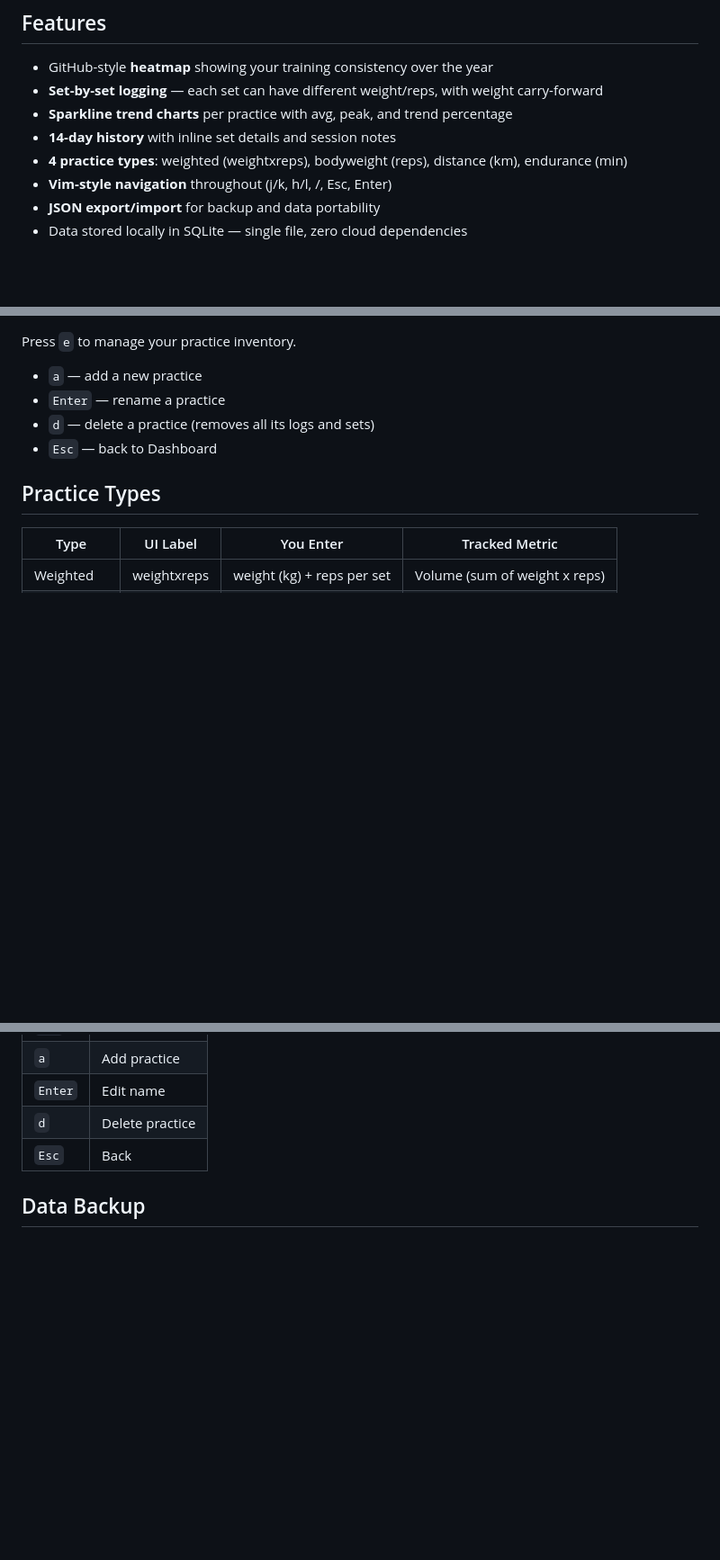
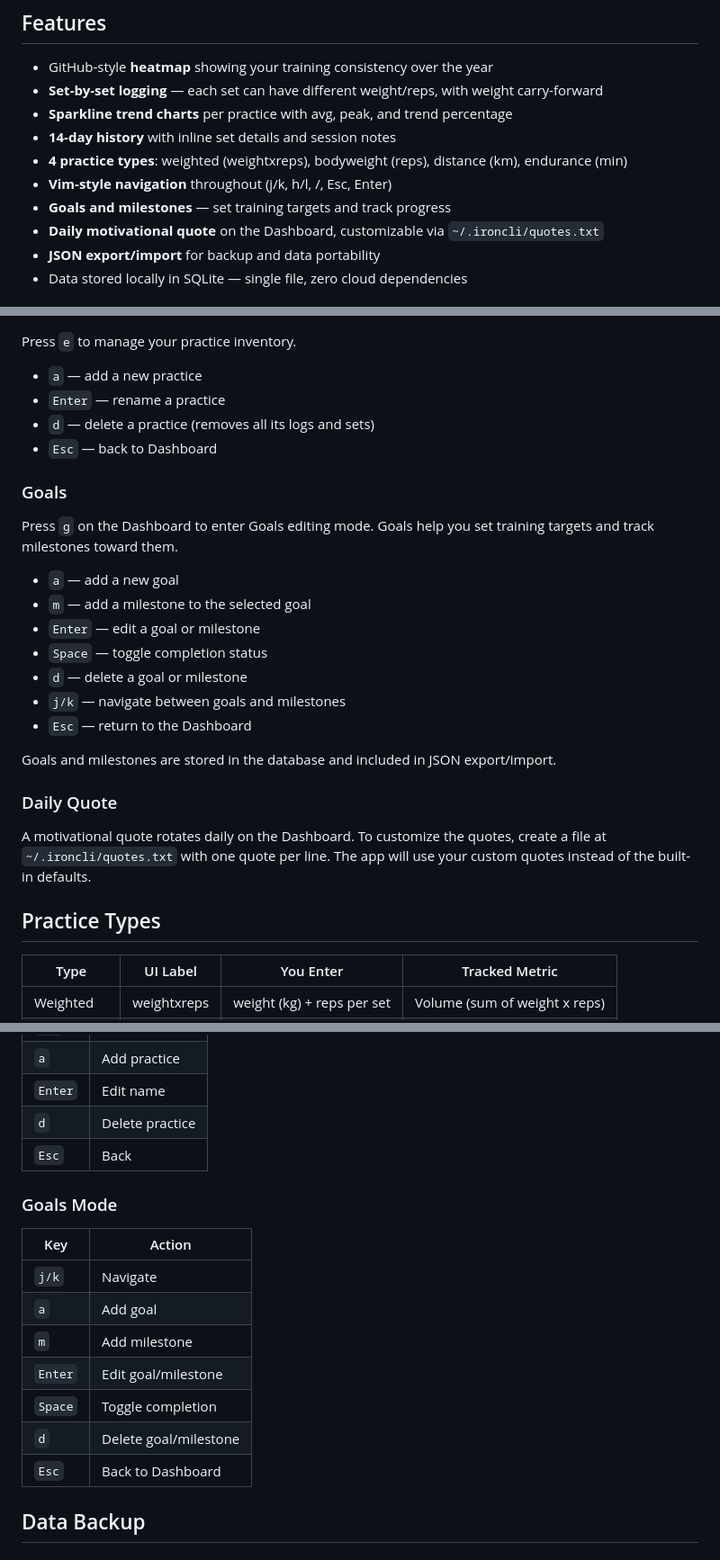
Before and after one commit to jhou1/iron, a Markdown page: README.md, 3 parts joined by grey strips. Shown at 90% size. GitHub-like rendering; blank space fills up the shorter version.

Commit message:
docs: add goals and daily quote documentation to README
Co-Authored-By: Claude Opus 4.6 (1M context) <noreply@anthropic.com>

```diff
--- a/README.md
+++ b/README.md
@@ -10,6 +10,8 @@ A beautiful terminal UI for tracking your training records. Log practices set-by
 - **14-day history** with inline set details and session notes
 - **4 practice types**: weighted (weightxreps), bodyweight (reps), distance (km), endurance (min)
 - **Vim-style navigation** throughout (j/k, h/l, /, Esc, Enter)
+- **Goals and milestones** — set training targets and track progress
+- **Daily motivational quote** on the Dashboard, customizable via `~/.ironcli/quotes.txt`
 - **JSON export/import** for backup and data portability
 - Data stored locally in SQLite — single file, zero cloud dependencies
 
@@ -109,6 +111,24 @@ Press `e` to manage your practice inventory.
 - `d` — delete a practice (removes all its logs and sets)
 - `Esc` — back to Dashboard
 
+### Goals
+
+Press `g` on the Dashboard to enter Goals editing mode. Goals help you set training targets and track milestones toward them.
+
+- `a` — add a new goal
+- `m` — add a milestone to the selected goal
+- `Enter` — edit a goal or milestone
+- `Space` — toggle completion status
+- `d` — delete a goal or milestone
+- `j/k` — navigate between goals and milestones
+- `Esc` — return to the Dashboard
+
+Goals and milestones are stored in the database and included in JSON export/import.
+
+### Daily Quote
+
+A motivational quote rotates daily on the Dashboard. To customize the quotes, create a file at `~/.ironcli/quotes.txt` with one quote per line. The app will use your custom quotes instead of the built-in defaults.
+
 ## Practice Types
 
 | Type | UI Label | You Enter | Tracked Metric |
@@ -171,6 +192,18 @@ Units are fixed: **kg**, **km**, **minutes**.
 | `d` | Delete practice |
 | `Esc` | Back |
 
+### Goals Mode
+
+| Key | Action |
+|---|---|
+| `j/k` | Navigate |
+| `a` | Add goal |
+| `m` | Add milestone |
+| `Enter` | Edit goal/milestone |
+| `Space` | Toggle completion |
+| `d` | Delete goal/milestone |
+| `Esc` | Back to Dashboard |
+
 ## Data Backup
 
 ### Export
```
Also changed, not shown: other parts of README.md (+1 -0 lines).
